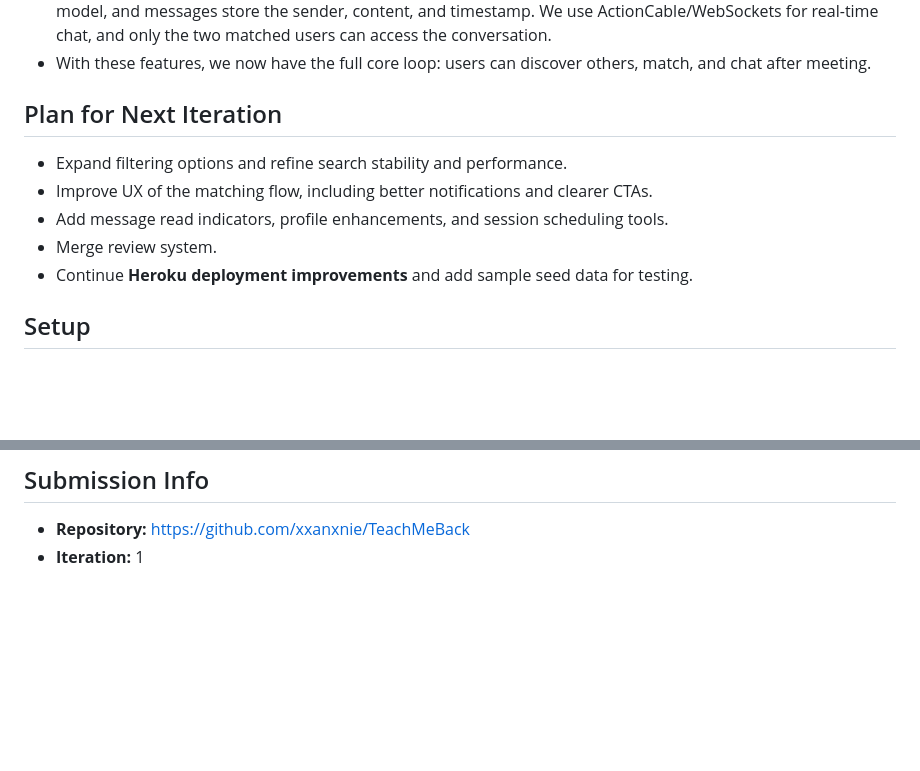
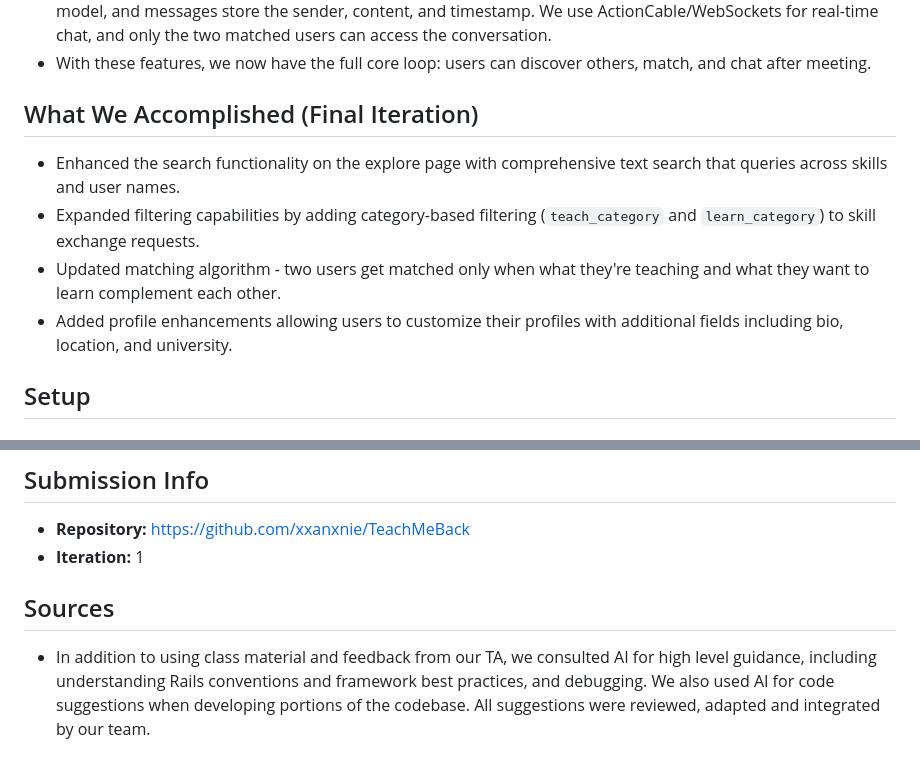
Before and after one commit to xxanxnie/TeachMeBack, a Markdown page: README.md, 2 parts joined by grey strips. GitHub-like rendering; blank space fills up the shorter version.

Commit message:
Revised README for final iteration and sources

```diff
--- a/README.md
+++ b/README.md
@@ -26,13 +26,11 @@ Heroku: https://teachmeback-e9b7cdefef4f.herokuapp.com/
 - Implemented the messaging system so matched users can communicate. Each match spawns a Conversation model, and messages store the sender, content, and timestamp. We use ActionCable/WebSockets for real-time chat, and only the two matched users can access the conversation.
 - With these features, we now have the full core loop: users can discover others, match, and chat after meeting.
 
-## Plan for Next Iteration
-- Expand filtering options and refine search stability and performance.
-- Improve UX of the matching flow, including better notifications and clearer CTAs.
-- Add message read indicators, profile enhancements, and session scheduling tools.
-- Merge review system.
-- Continue **Heroku deployment improvements** and add sample seed data for testing.
-
+## What We Accomplished (Final Iteration)
+- Enhanced the search functionality on the explore page with comprehensive text search that queries across skills and user names.
+- Expanded filtering capabilities by adding category-based filtering (`teach_category` and `learn_category`) to skill exchange requests.
+- Updated matching algorithm - two users get matched only when what they're teaching and what they want to learn complement each other.
+- Added profile enhancements allowing users to customize their profiles with additional fields including bio, location, and university.
 
 
 ## Setup
@@ -128,3 +126,6 @@ User Management:
 ## Submission Info
 - **Repository:** https://github.com/xxanxnie/TeachMeBack
 - **Iteration:** 1
+
+## Sources
+- In addition to using class material and feedback from our TA, we consulted AI for high level guidance, including understanding Rails conventions and framework best practices, and debugging. We also used AI for code suggestions when developing portions of the codebase. All suggestions were reviewed, adapted and integrated by our team.
```
Also changed, not shown: other parts of README.md (+1 -1 lines).
